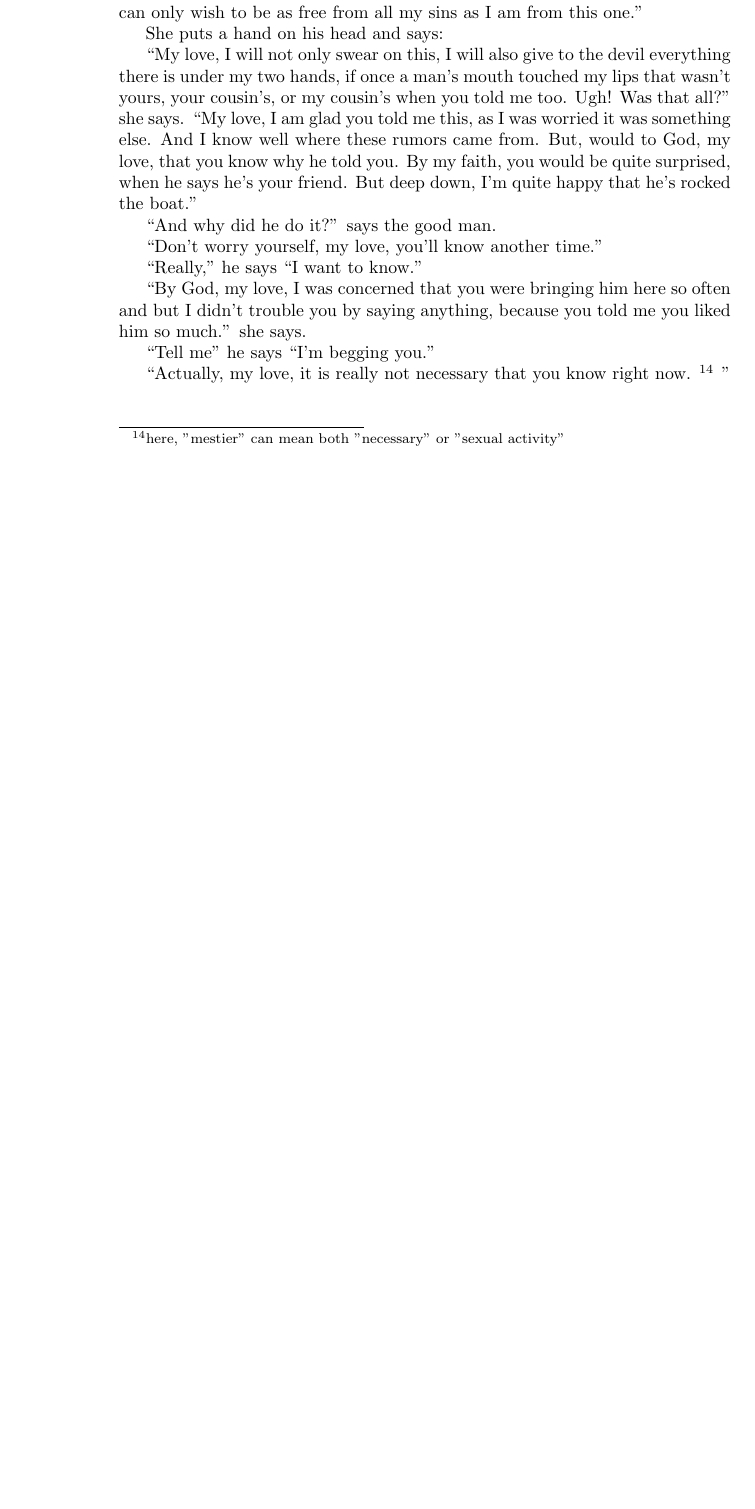
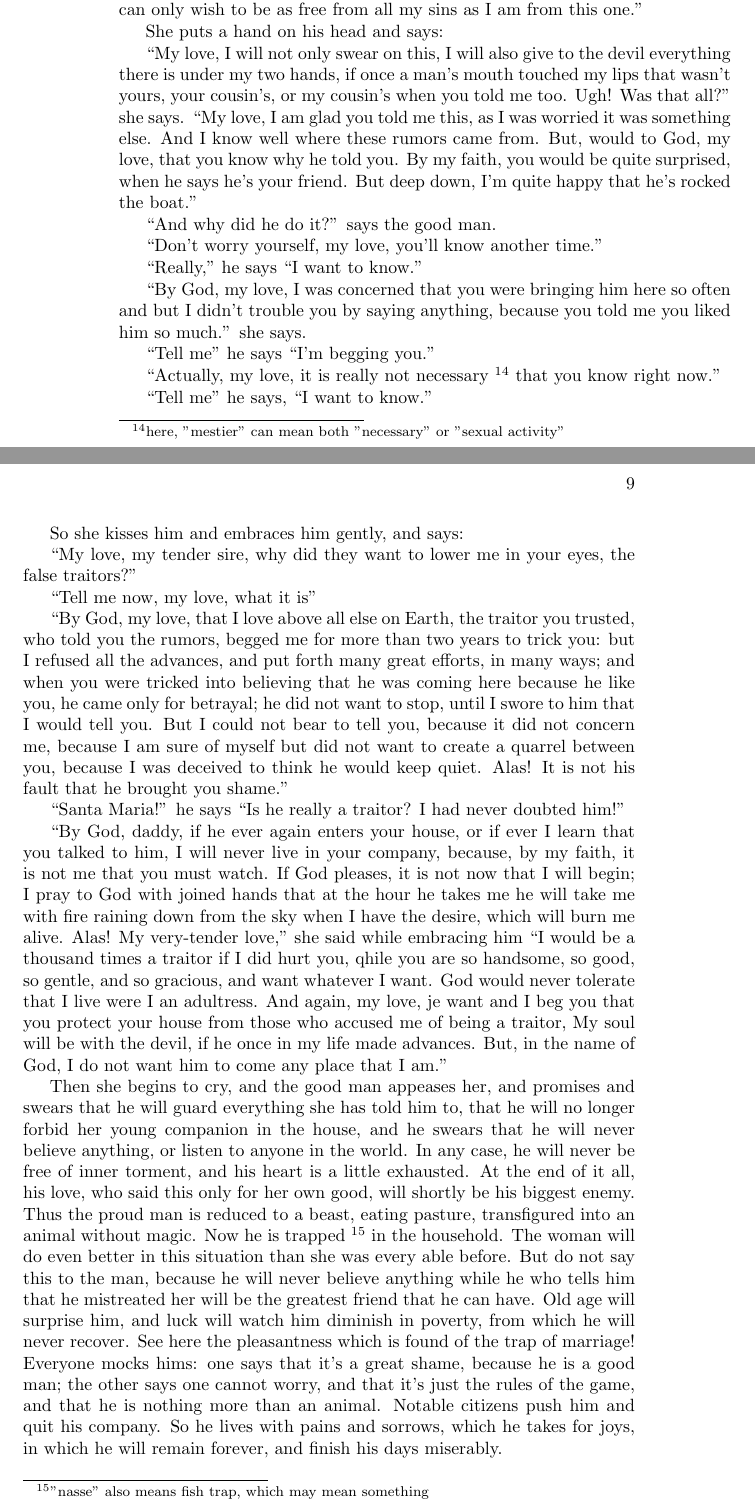
Before and after one commit to vmchale/vmchale.github.io, a LaTeX book (translations/quinzejoies.tex): part of page 8 of 8 before the commit and two parts of pages 8 and 9 of 9 after it, the two joined at a grey line, cut so that both start at the same text, the shorter picture padded with empty space. Compiled offline with pdfLaTeX.

Commit message:
finished middle french

```diff
--- a/translations/quinzejoies.tex
+++ b/translations/quinzejoies.tex
@@ -101,9 +101,26 @@ She puts a hand on his head and says:
 
 ``Tell me'' he says ``I'm begging you.''
 
-``Actually, my love, it is really not necessary that you know right now.
+``Actually, my love, it is really not necessary
 \footnote{here, "mestier" can mean both "necessary" or "sexual activity"}
-''
+ that you know right now.''
 
+``Tell me'' he says, ``I want to know.''
+
+So she kisses him and embraces him gently, and says:
+
+``My love, my tender sire, why did they want to lower me in your eyes, the false traitors?''
+
+``Tell me now, my love, what it is''
+
+``By God, my love, that I love above all else on Earth, the traitor you trusted, who told you the rumors, begged me for more than two years to trick you: but I refused all the advances, and put forth many great efforts, in many ways; and when you were tricked into believing that he was coming here because he like you, he came only for betrayal; he did not want to stop, until I swore to him that I would tell you. But I could not bear to tell you, because it did not concern me, because I am sure of myself but did not want to create a quarrel between you, because I was deceived to think he would keep quiet. Alas! It is not his fault that he brought you shame.''
+
+``Santa Maria!'' he says ``Is he really a traitor? I had never doubted him!''
+
+``By God, daddy, if he ever again enters your house, or if ever I learn that you talked to him, I will never live in your company, because, by my faith, it is not me that you must watch. If God pleases, it is not now that I will begin; I pray to God with joined hands that at the hour he takes me he will take me with fire raining down from the sky when I have the desire, which will burn me alive. Alas! My very-tender love,'' she said while embracing him ``I would be a thousand times a traitor if I did hurt you, qhile you are so handsome, so good, so gentle, and so gracious, and want whatever I want. God would never tolerate that I live were I an adultress. And again, my love, je want and I beg you that you protect your house from those who accused me of being a traitor, My soul will be with the devil, if he once in my life made advances. But, in the name of God, I do not want him to come any place that I am.''
+
+Then she begins to cry, and the good man appeases her, and promises and swears that he will guard everything she has told him to, that he will no longer forbid her young companion in the house, and he swears that he will never believe anything, or listen to anyone in the world. In any case, he will never be free of inner torment, and his heart is a little exhausted. At the end of it all, his love, who said this only for her own good, will shortly be his biggest enemy. Thus the proud man is reduced to a beast, eating pasture, transfigured into an animal without magic. Now he is trapped
+\footnote{"nasse" also means fish trap, which may mean something}
+in the household. The woman will do even better in this situation than she was every able before. But do not say this to the man, because he will never believe anything while he who tells him that he mistreated her will be the greatest friend that he can have. Old age will surprise him, and luck will watch him diminish in poverty, from which he will never recover. See here the pleasantness which is found of the trap of marriage! Everyone mocks hims: one says that it's a great shame, because he is a good man; the other says one cannot worry, and that it's just the rules of the game, and that he is nothing more than an animal. Notable citizens push him and quit his company. So he lives with pains and sorrows, which he takes for joys, in which he will remain forever, and finish his days miserably.
 
 \end{document}
```
Also changed, not shown: translations/quinzejoies.pdf.
